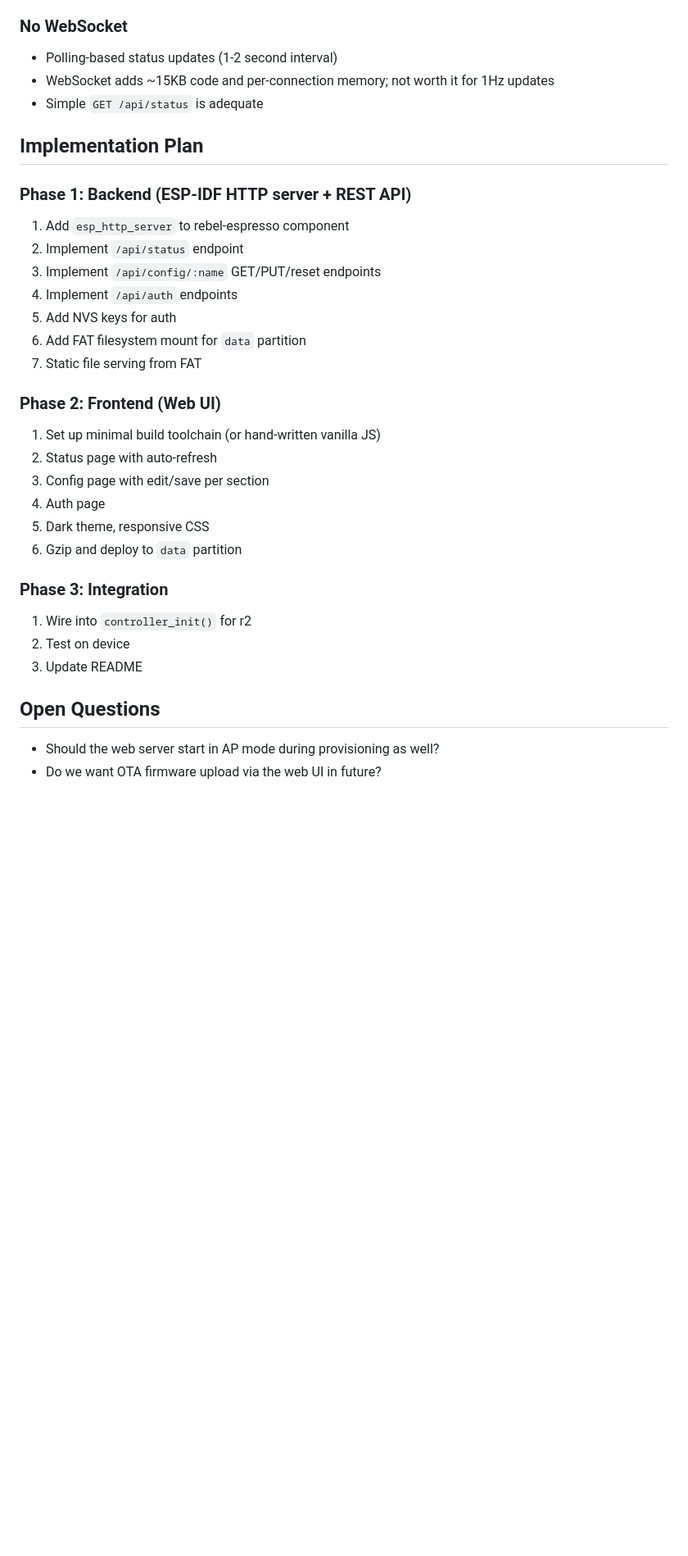
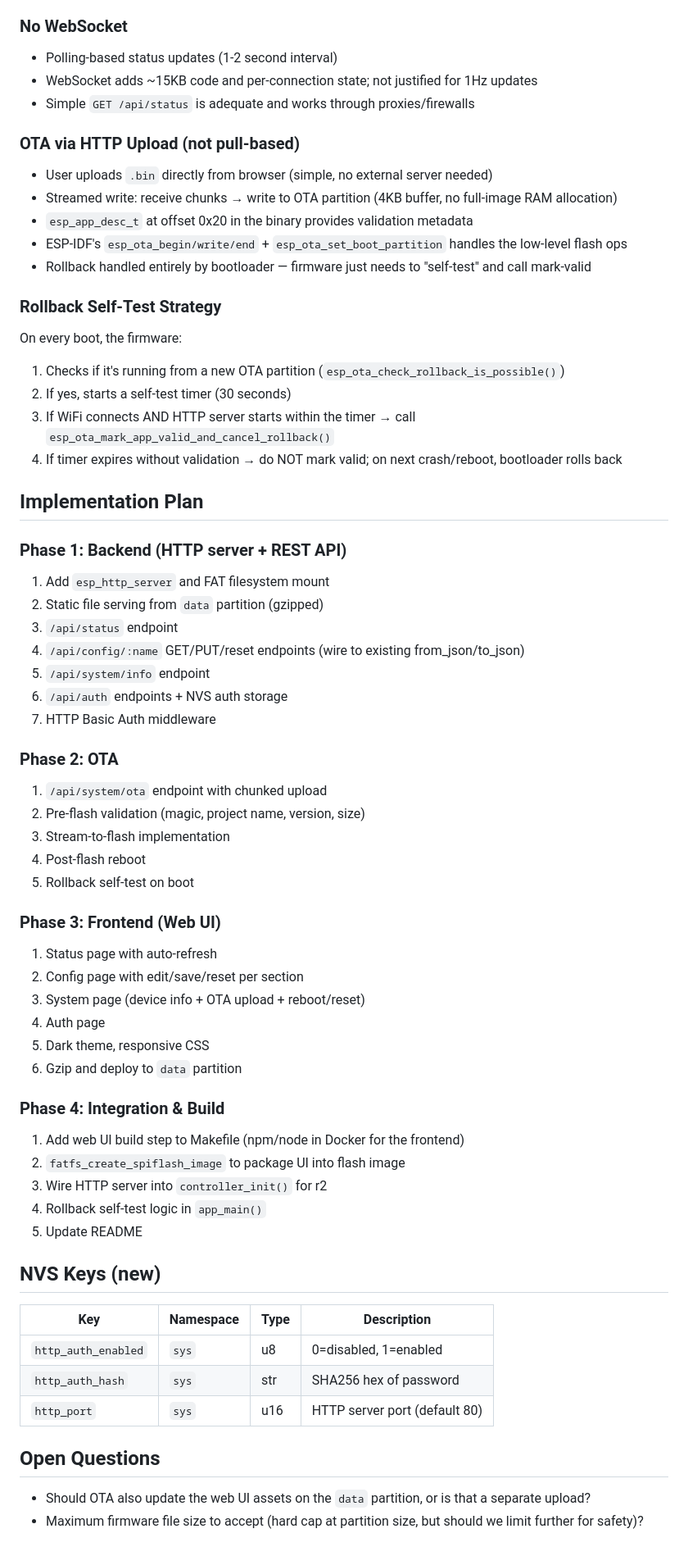
Before and after one commit to lerebel103/RebelEspresso-firmware, a Markdown page: .kiro/specs/web-interface.md, the part around one of its changes. Shown at 82% size. Drawn GitHub-style; blank space fills up the shorter version.

```diff
--- a/.kiro/specs/web-interface.md
+++ b/.kiro/specs/web-interface.md
@@ -90,33 +132,64 @@ Add a lightweight HTTP-based web interface to replace the AWS IoT Thing Shadow c
 
 ### No WebSocket
 - Polling-based status updates (1-2 second interval)
-- WebSocket adds ~15KB code and per-connection memory; not worth it for 1Hz updates
-- Simple `GET /api/status` is adequate
+- WebSocket adds ~15KB code and per-connection state; not justified for 1Hz updates
+- Simple `GET /api/status` is adequate and works through proxies/firewalls
+
+### OTA via HTTP Upload (not pull-based)
+- User uploads `.bin` directly from browser (simple, no external server needed)
+- Streamed write: receive chunks → write to OTA partition (4KB buffer, no full-image RAM allocation)
+- `esp_app_desc_t` at offset 0x20 in the binary provides validation metadata
+- ESP-IDF's `esp_ota_begin/write/end` + `esp_ota_set_boot_partition` handles the low-level flash ops
+- Rollback handled entirely by bootloader — firmware just needs to "self-test" and call mark-valid
+
+### Rollback Self-Test Strategy
+On every boot, the firmware:
+1. Checks if it's running from a new OTA partition (`esp_ota_check_rollback_is_possible()`)
+2. If yes, starts a self-test timer (30 seconds)
+3. If WiFi connects AND HTTP server starts within the timer → call `esp_ota_mark_app_valid_and_cancel_rollback()`
+4. If timer expires without validation → do NOT mark valid; on next crash/reboot, bootloader rolls back
 
 ## Implementation Plan
 
-### Phase 1: Backend (ESP-IDF HTTP server + REST API)
-1. Add `esp_http_server` to rebel-espresso component
-2. Implement `/api/status` endpoint
-3. Implement `/api/config/:name` GET/PUT/reset endpoints
-4. Implement `/api/auth` endpoints
-5. Add NVS keys for auth
-6. Add FAT filesystem mount for `data` partition
-7. Static file serving from FAT
+### Phase 1: Backend (HTTP server + REST API)
+1. Add `esp_http_server` and FAT filesystem mount
+2. Static file serving from `data` partition (gzipped)
+3. `/api/status` endpoint
+4. `/api/config/:name` GET/PUT/reset endpoints (wire to existing from_json/to_json)
+5. `/api/system/info` endpoint
+6. `/api/auth` endpoints + NVS auth storage
+7. HTTP Basic Auth middleware
 
-### Phase 2: Frontend (Web UI)
-1. Set up minimal build toolchain (or hand-written vanilla JS)
-2. Status page with auto-refresh
-3. Config page with edit/save per section
+### Phase 2: OTA
+1. `/api/system/ota` endpoint with chunked upload
+2. Pre-flash validation (magic, project name, version, size)
+3. Stream-to-flash implementation
+4. Post-flash reboot
+5. Rollback self-test on boot
+
+### Phase 3: Frontend (Web UI)
+1. Status page with auto-refresh
+2. Config page with edit/save/reset per section
+3. System page (device info + OTA upload + reboot/reset)
 4. Auth page
 5. Dark theme, responsive CSS
 6. Gzip and deploy to `data` partition
 
-### Phase 3: Integration
-1. Wire into `controller_init()` for r2
-2. Test on device
-3. Update README
+### Phase 4: Integration & Build
+1. Add web UI build step to Makefile (npm/node in Docker for the frontend)
+2. `fatfs_create_spiflash_image` to package UI into flash image
+3. Wire HTTP server into `controller_init()` for r2
+4. Rollback self-test logic in `app_main()`
+5. Update README
+
+## NVS Keys (new)
+
+| Key | Namespace | Type | Description |
+|-----|-----------|------|-------------|
+| `http_auth_enabled` | `sys` | u8 | 0=disabled, 1=enabled |
+| `http_auth_hash` | `sys` | str | SHA256 hex of password |
+| `http_port` | `sys` | u16 | HTTP server port (default 80) |
 
 ## Open Questions
-- Should the web server start in AP mode during provisioning as well?
-- Do we want OTA firmware upload via the web UI in future?
+- Should OTA also update the web UI assets on the `data` partition, or is that a separate upload?
+- Maximum firmware file size to accept (hard cap at partition size, but should we limit further for safety)?
```
Also changed, not shown: other parts of .kiro/specs/web-interface.md (+76 -34 lines).
